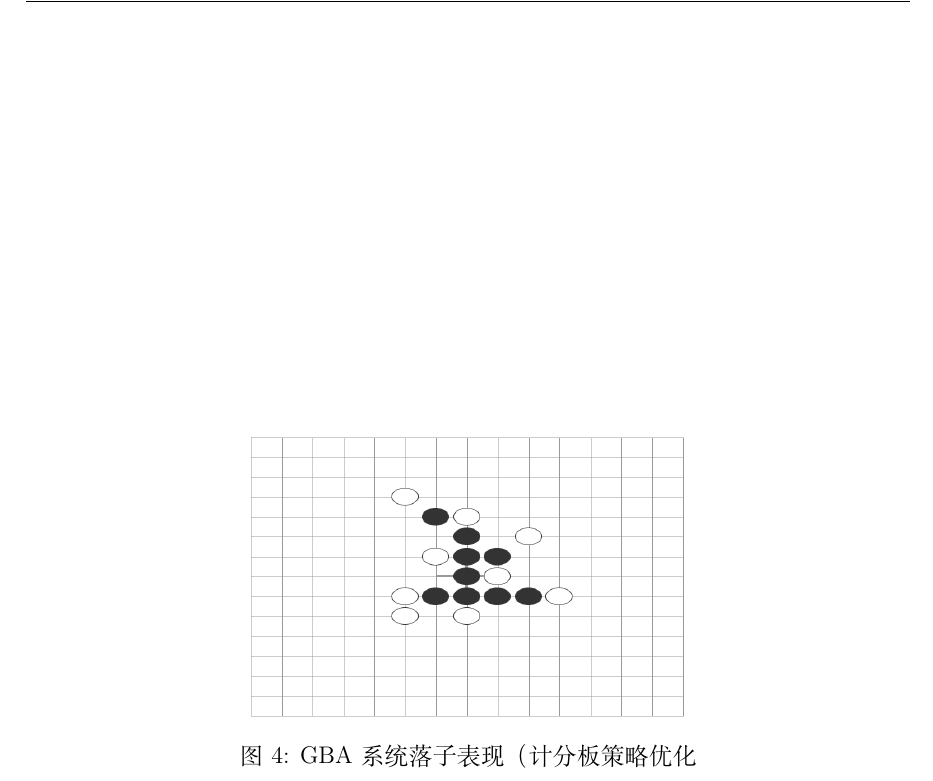
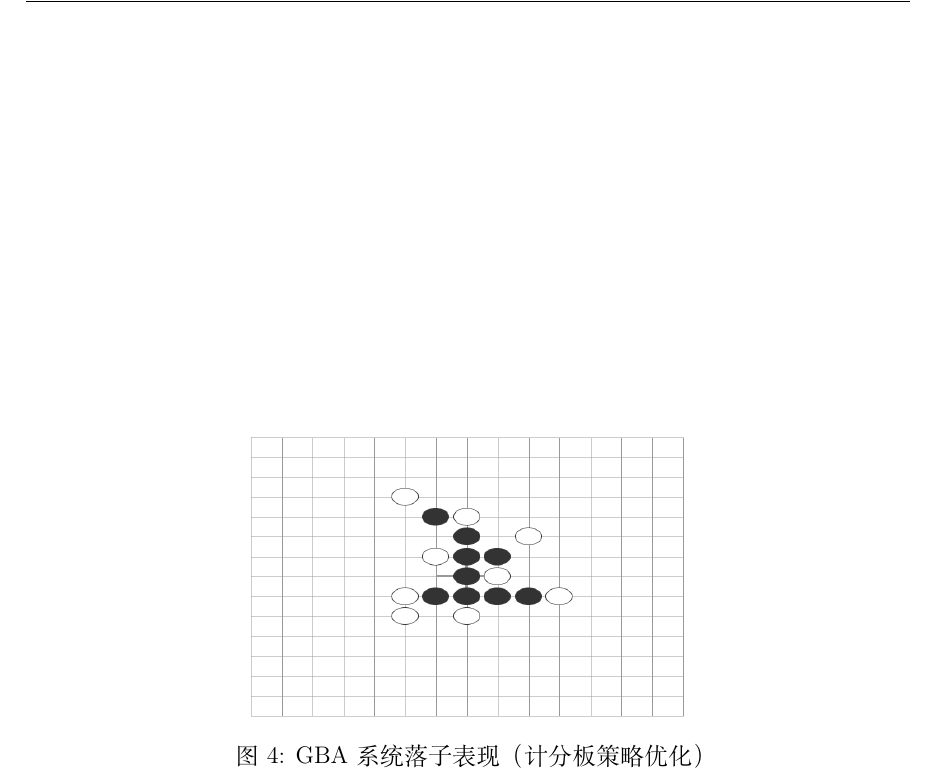
Before and after one commit to sabertazimi/gba, a LaTeX document (docs/report.tex): part of page 17 of 20, cut so that both start at the same text. Compiled offline with XeLaTeX.

Commit message:
fix(docs): add missing paren

```diff
--- a/docs/report.tex
+++ b/docs/report.tex
@@ -482,7 +482,7 @@ GBA 系统简单地选择胜率最高的落子，即拥有 $w_i/s_i$ 最大值
 \begin{figure}[htb]
   \centering
   \includegraphics[width=0.5\textwidth,height=5cm]{figures/final_gba_v2.png}
-  \caption{GBA 系统落子表现（计分板策略优化}
+  \caption{GBA 系统落子表现（计分板策略优化）}
   \label{fig:mcts_gba_v2}
 \end{figure}
 
```
